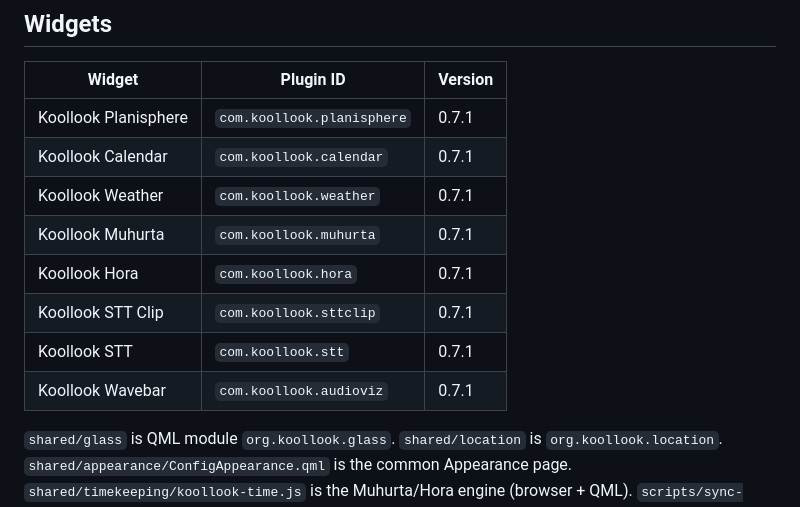
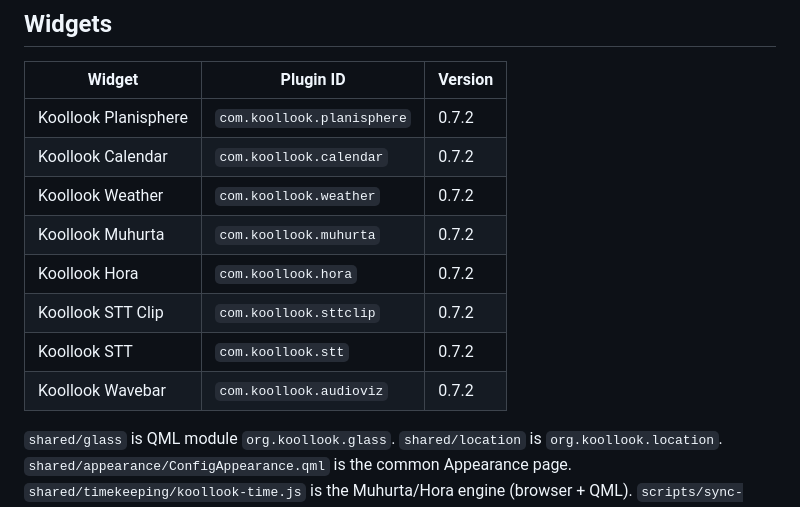
Before and after one commit to Liuskur/celestialsky-glass, a Markdown page: README.md, the part around the change. Drawn GitHub-style.

Commit message:
fileops replace README.md

```diff
--- a/README.md
+++ b/README.md
@@ -6,14 +6,14 @@ Plasma 6 widgets, theme, and local accessibility STT. Former Celestial Sky (Glas
 
 | Widget | Plugin ID | Version |
 |--------|-----------|---------|
-| Koollook Planisphere | `com.koollook.planisphere` | 0.7.1 |
-| Koollook Calendar | `com.koollook.calendar` | 0.7.1 |
-| Koollook Weather | `com.koollook.weather` | 0.7.1 |
-| Koollook Muhurta | `com.koollook.muhurta` | 0.7.1 |
-| Koollook Hora | `com.koollook.hora` | 0.7.1 |
-| Koollook STT Clip | `com.koollook.sttclip` | 0.7.1 |
-| Koollook STT | `com.koollook.stt` | 0.7.1 |
-| Koollook Wavebar | `com.koollook.audioviz` | 0.7.1 |
+| Koollook Planisphere | `com.koollook.planisphere` | 0.7.2 |
+| Koollook Calendar | `com.koollook.calendar` | 0.7.2 |
+| Koollook Weather | `com.koollook.weather` | 0.7.2 |
+| Koollook Muhurta | `com.koollook.muhurta` | 0.7.2 |
+| Koollook Hora | `com.koollook.hora` | 0.7.2 |
+| Koollook STT Clip | `com.koollook.sttclip` | 0.7.2 |
+| Koollook STT | `com.koollook.stt` | 0.7.2 |
+| Koollook Wavebar | `com.koollook.audioviz` | 0.7.2 |
 `shared/glass` is QML module `org.koollook.glass`. `shared/location` is `org.koollook.location`.
 `shared/appearance/ConfigAppearance.qml` is the common Appearance page.
 `shared/timekeeping/koollook-time.js` is the Muhurta/Hora engine (browser + QML).
```
